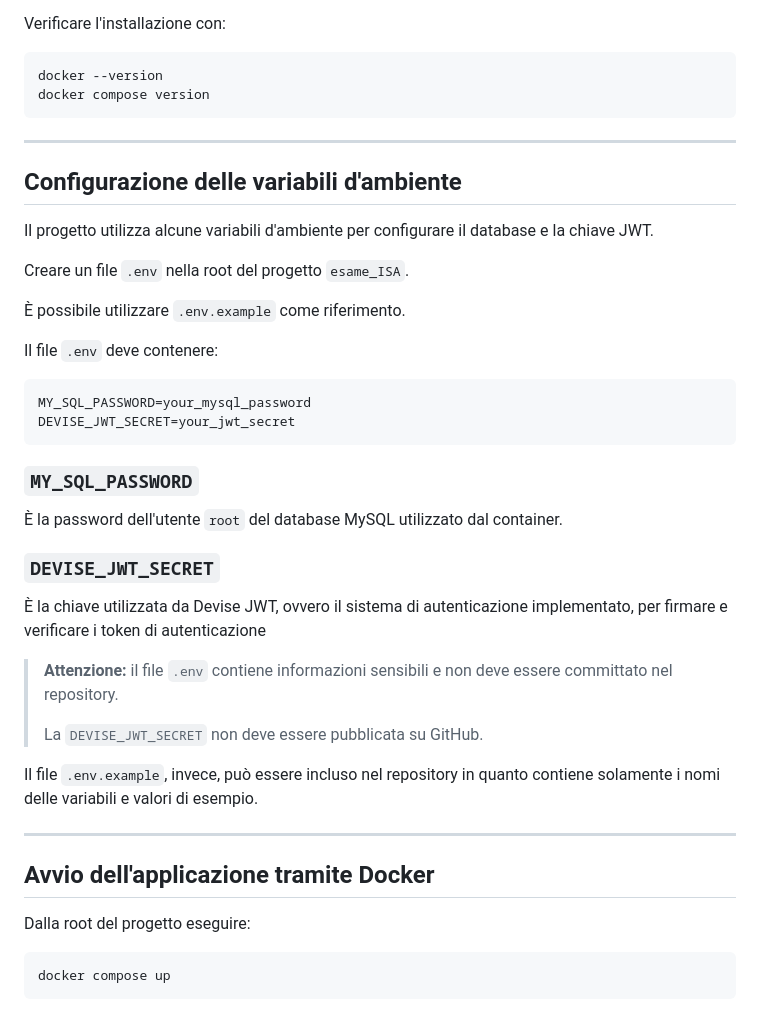
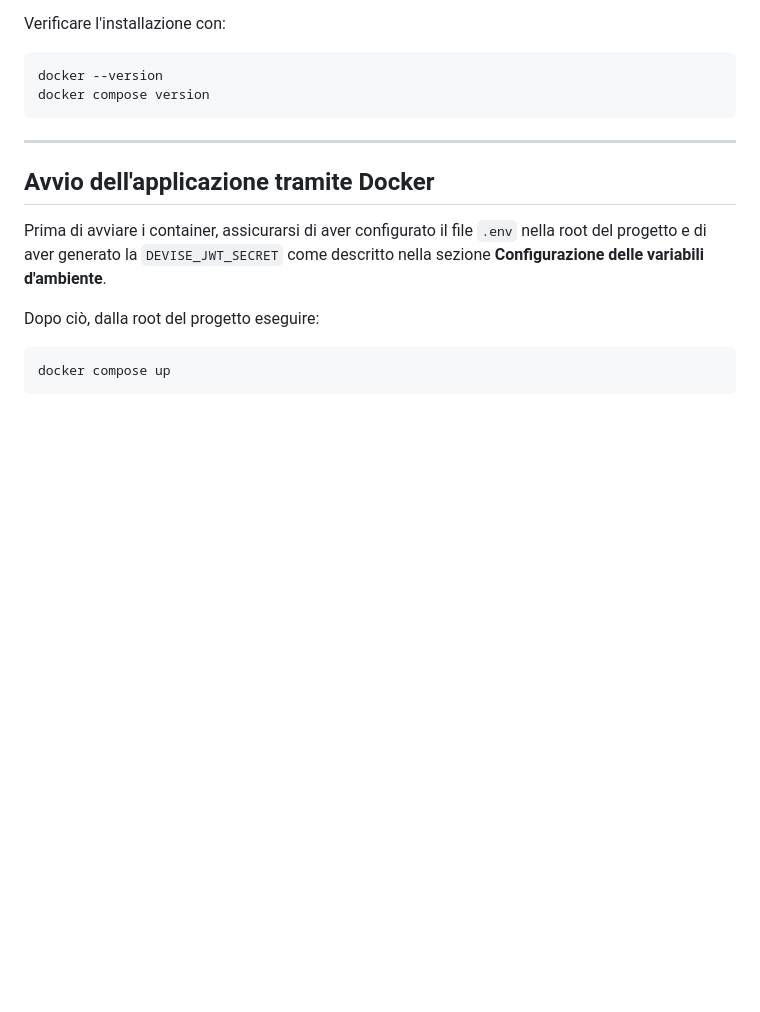
Before and after one commit to ntonipisano/esame_ISA, a Markdown page: README.md, the part around one of its changes. Rendered like a GitHub page; blank space fills up the shorter version.

````diff
--- a/README.md
+++ b/README.md
@@ -98,40 +201,11 @@ docker compose version
 
 ---
 
-## Configurazione delle variabili d'ambiente
-
-Il progetto utilizza alcune variabili d'ambiente per configurare il database e la chiave JWT.
-
-Creare un file `.env` nella root del progetto `esame_ISA`.
-
-È possibile utilizzare `.env.example` come riferimento.
-
-Il file `.env` deve contenere:
-
-```env
-MY_SQL_PASSWORD=your_mysql_password
-DEVISE_JWT_SECRET=your_jwt_secret
-```
-
-### `MY_SQL_PASSWORD`
-
-È la password dell'utente `root` del database MySQL utilizzato dal container.
-
-### `DEVISE_JWT_SECRET`
-
-È la chiave utilizzata da Devise JWT, ovvero il sistema di autenticazione implementato, per firmare e verificare i token di autenticazione
-
-> **Attenzione:** il file `.env` contiene informazioni sensibili e non deve essere committato nel repository.
->
-> La `DEVISE_JWT_SECRET` non deve essere pubblicata su GitHub.
-
-Il file `.env.example`, invece, può essere incluso nel repository in quanto contiene solamente i nomi delle variabili e valori di esempio.
-
----
-
 ## Avvio dell'applicazione tramite Docker
 
-Dalla root del progetto eseguire:
+Prima di avviare i container, assicurarsi di aver configurato il file `.env` nella root del progetto e di aver generato la `DEVISE_JWT_SECRET` come descritto nella sezione **Configurazione delle variabili d'ambiente**.
+
+Dopo ciò, dalla root del progetto eseguire:
 
 ```bash
 docker compose up
````
Also changed, not shown: other parts of README.md (+128 -28 lines).
